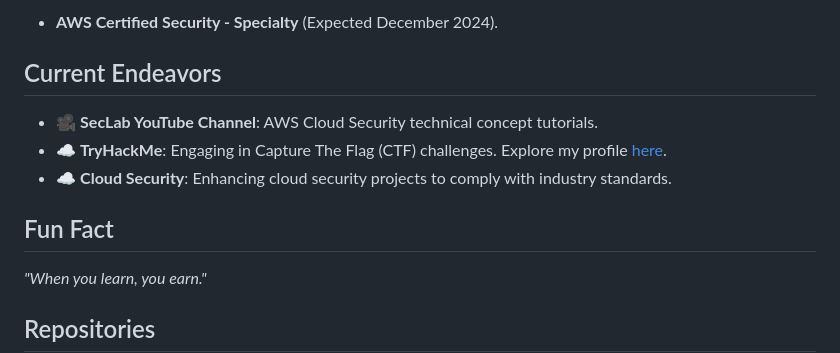
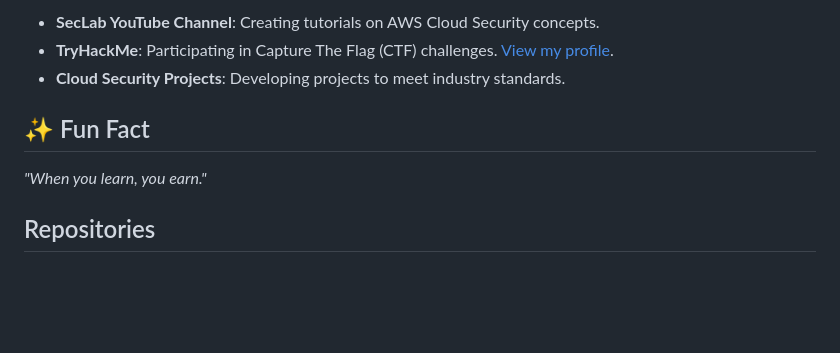
Before and after one commit to MaheshShukla1/MaheshShukla1, a Markdown page: README.md, the part around the change printed below. Rendered like a GitHub page; blank space fills up the shorter version.

```diff
--- a/README.md
+++ b/README.md
@@ -70,14 +69,9 @@ As a **Cloud Security Enthusiast** and aspiring entrepreneur, I am committed to
 
-- **AWS Certified Security - Specialty** (Expected December 2024).
+- **SecLab YouTube Channel**: Creating tutorials on AWS Cloud Security concepts.
+- **TryHackMe**: Participating in Capture The Flag (CTF) challenges. [View my profile](https://tryhackme.com).
+- **Cloud Security Projects**: Developing projects to meet industry standards.
 
-## Current Endeavors
-
-- 🎥 **SecLab YouTube Channel**: AWS Cloud Security technical concept tutorials.
-- ☁️ **TryHackMe**: Engaging in Capture The Flag (CTF) challenges. Explore my profile [here](https://tryhackme.com).
-- ☁️ **Cloud Security**: Enhancing cloud security projects to comply with industry standards.
-
-## Fun Fact
-
+## ✨ Fun Fact
 _"When you learn, you earn."_
 
 ## Repositories
```
Also changed, not shown: other parts of README.md (+41 -42 lines).
